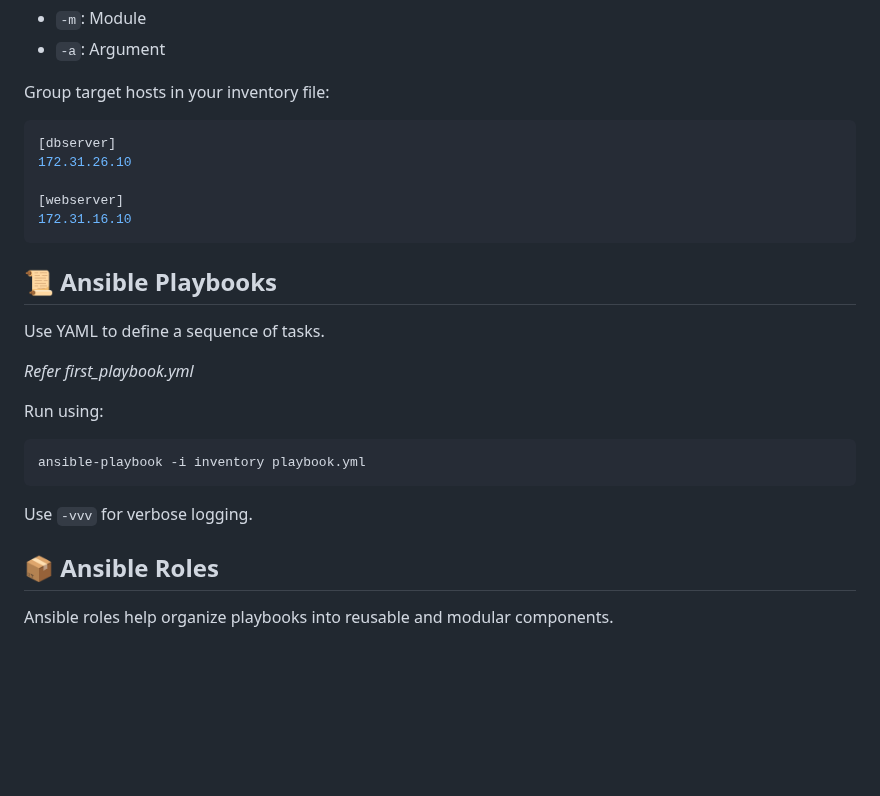
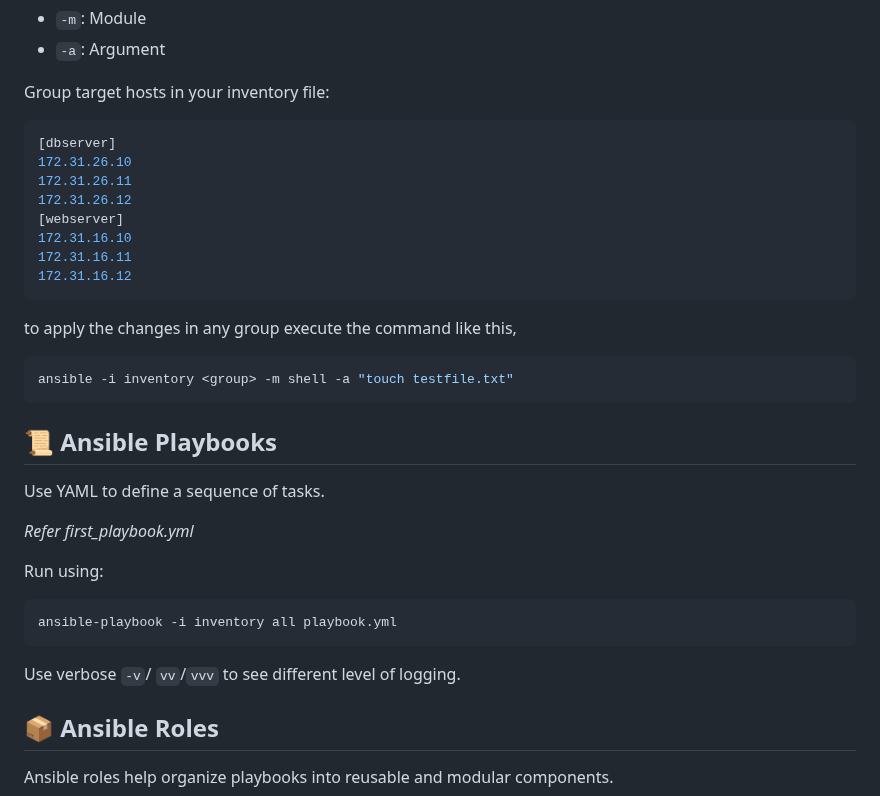
Before and after one commit to ssibbya/MyDevopsJourney, a Markdown page: Ansible/README.md, the part around the change. GitHub-like rendering; blank space fills up the shorter version.

````diff
--- a/Ansible/README.md
+++ b/Ansible/README.md
@@ -76,9 +76,16 @@ Group target hosts in your inventory file:
 ```ini
 [dbserver]
 172.31.26.10
-
+172.31.26.11
+172.31.26.12
 [webserver]
 172.31.16.10
+172.31.16.11
+172.31.16.12
+```
+to apply the changes in any group execute the command like this,
+```bash
+ansible -i inventory <group> -m shell -a "touch testfile.txt"
 ```
 
 ## 📜 Ansible Playbooks
@@ -88,9 +95,9 @@ Use YAML to define a sequence of tasks.
 
 Run using:
 ```bash
-ansible-playbook -i inventory playbook.yml
+ansible-playbook -i inventory all playbook.yml
 ```
-Use `-vvv` for verbose logging.
+Use verbose `-v`/ `vv`/`vvv` to see different level of logging.
 
 ## 📦 Ansible Roles
 Ansible roles help organize playbooks into reusable and modular components.
````
